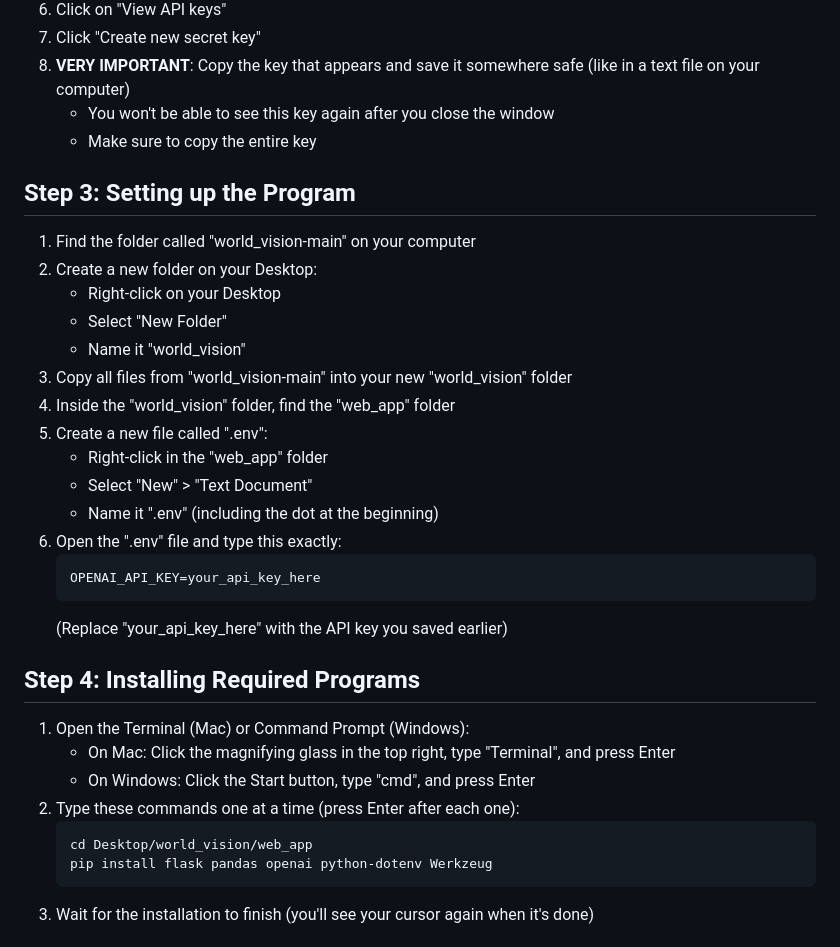
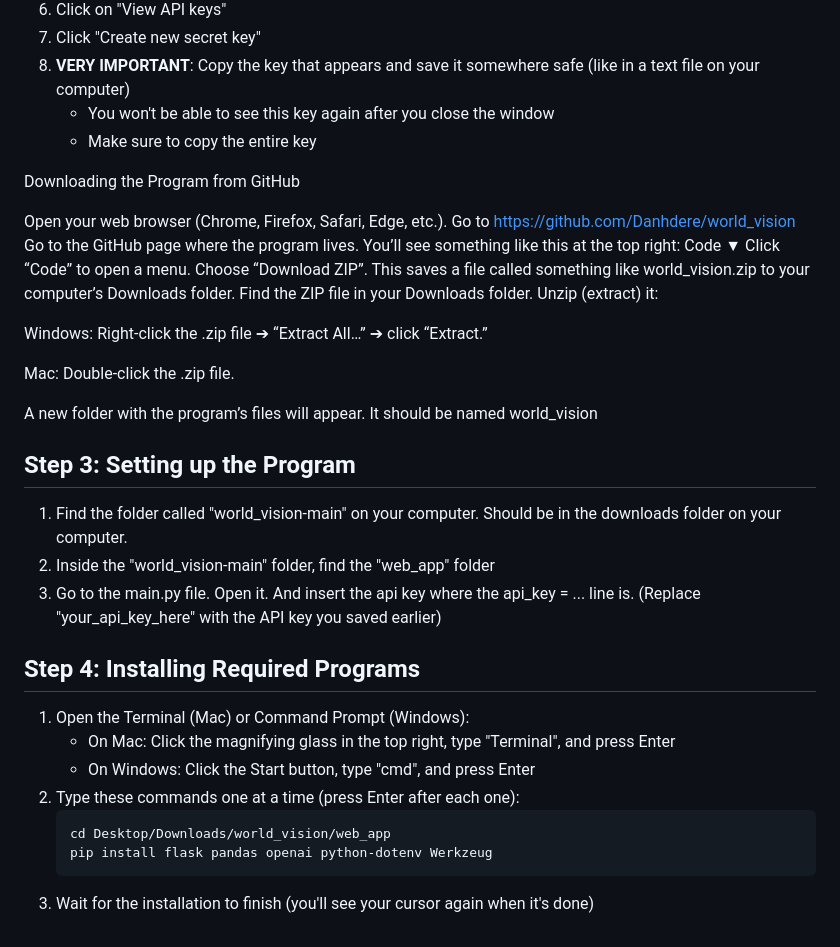
Before and after one commit to Danhdere/world_vision, a Markdown page: README.md, the part around the change. Rendered like a GitHub page.

````diff
--- a/README.md
+++ b/README.md
@@ -37,22 +37,28 @@ This is a computer program that helps organize and categorize donated products.
    - You won't be able to see this key again after you close the window
    - Make sure to copy the entire key
 
+Downloading the Program from GitHub
+
+Open your web browser (Chrome, Firefox, Safari, Edge, etc.).
+Go to https://github.com/Danhdere/world_vision
+Go to the GitHub page where the program lives. You’ll see something like this at the top right:
+ Code ▼
+Click “Code” to open a menu.
+Choose “Download ZIP”.
+This saves a file called something like world_vision.zip to your computer’s Downloads folder.
+Find the ZIP file in your Downloads folder.
+Unzip (extract) it:
+
+Windows: Right-click the .zip file ➔ “Extract All…” ➔ click “Extract.”
+
+Mac: Double-click the .zip file.
+
+A new folder with the program’s files will appear. It should be named world_vision
+
 ## Step 3: Setting up the Program
-1. Find the folder called "world_vision-main" on your computer
-2. Create a new folder on your Desktop:
-   - Right-click on your Desktop
-   - Select "New Folder"
-   - Name it "world_vision"
-3. Copy all files from "world_vision-main" into your new "world_vision" folder
-4. Inside the "world_vision" folder, find the "web_app" folder
-5. Create a new file called ".env":
-   - Right-click in the "web_app" folder
-   - Select "New" > "Text Document"
-   - Name it ".env" (including the dot at the beginning)
-6. Open the ".env" file and type this exactly:
-   ```
-   OPENAI_API_KEY=your_api_key_here
-   ```
+1. Find the folder called "world_vision-main" on your computer. Should be in the downloads folder on your computer.
+2. Inside the "world_vision-main" folder, find the "web_app" folder
+3. Go to the main.py file. Open it. And insert the api key where the api_key = ... line is.
    (Replace "your_api_key_here" with the API key you saved earlier)
 
 ## Step 4: Installing Required Programs
@@ -61,7 +67,7 @@ This is a computer program that helps organize and categorize donated products.
    - On Windows: Click the Start button, type "cmd", and press Enter
 2. Type these commands one at a time (press Enter after each one):
    ```
-   cd Desktop/world_vision/web_app
+   cd Desktop/Downloads/world_vision/web_app
    pip install flask pandas openai python-dotenv Werkzeug
    ```
 3. Wait for the installation to finish (you'll see your cursor again when it's done)
````
